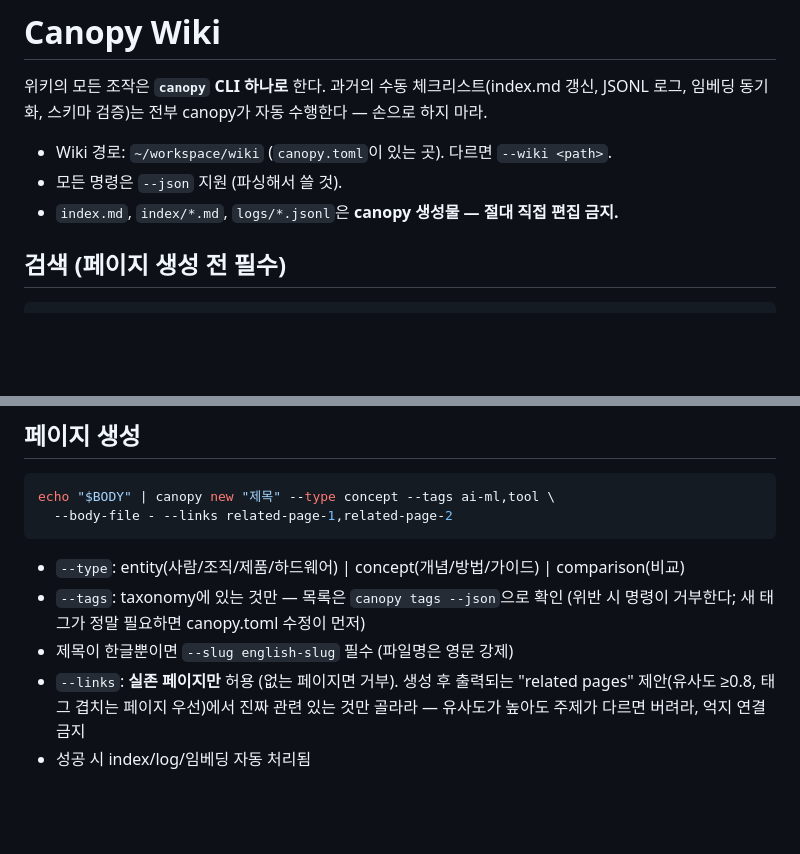
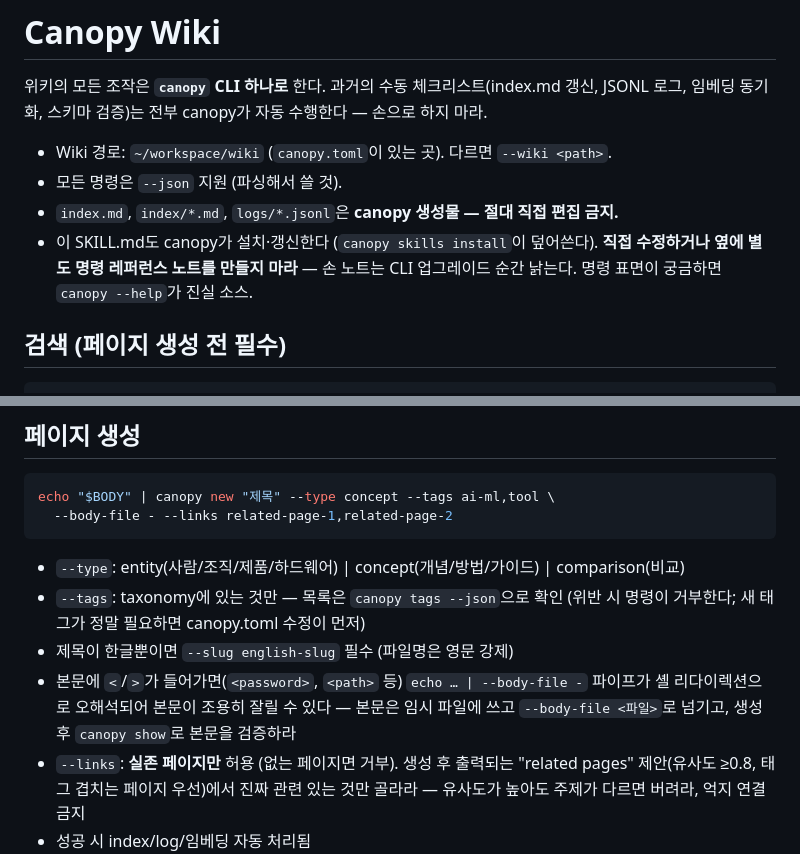
Before and after one commit to neutrospec/canopy, a Markdown page: internal/skills/canopy_wiki.md, 2 parts joined by grey strips. Rendered like a GitHub page; blank space fills up the shorter version.

Commit message:
skill: don't hand-edit installed SKILL.md; --body-file redirection pitfall
An agent session edited the installed SKILL.md and kept a parallel
command-reference note; both went stale the same day the CLI gained
view/list/tags. State the rule in the skill itself (canopy --help is
the source of truth for the command surface) and absorb the one useful
field note: bodies containing <angle brackets> can be silently truncated
by shell redirection when piped via --body-file -, so prefer a temp
file and verify with canopy show.

Co-Authored-By: Claude Fable 5 <noreply@anthropic.com>
Claude-Session: https://claude.ai/code/session_014jsPAgznWV78gahjN3tEE2

```diff
--- a/internal/skills/canopy_wiki.md
+++ b/internal/skills/canopy_wiki.md
@@ -12,6 +12,9 @@ JSONL 로그, 임베딩 동기화, 스키마 검증)는 전부 canopy가 자동
 - Wiki 경로: `~/workspace/wiki` (`canopy.toml`이 있는 곳). 다르면 `--wiki <path>`.
 - 모든 명령은 `--json` 지원 (파싱해서 쓸 것).
 - `index.md`, `index/*.md`, `logs/*.jsonl`은 **canopy 생성물 — 절대 직접 편집 금지.**
+- 이 SKILL.md도 canopy가 설치·갱신한다 (`canopy skills install`이 덮어쓴다).
+  **직접 수정하거나 옆에 별도 명령 레퍼런스 노트를 만들지 마라** — 손 노트는
+  CLI 업그레이드 순간 낡는다. 명령 표면이 궁금하면 `canopy --help`가 진실 소스.
 
 ## 검색 (페이지 생성 전 필수)
 
@@ -51,6 +54,9 @@ echo "$BODY" | canopy new "제목" --type concept --tags ai-ml,tool \
 - `--type`: entity(사람/조직/제품/하드웨어) | concept(개념/방법/가이드) | comparison(비교)
 - `--tags`: taxonomy에 있는 것만 — 목록은 `canopy tags --json`으로 확인 (위반 시 명령이 거부한다; 새 태그가 정말 필요하면 canopy.toml 수정이 먼저)
 - 제목이 한글뿐이면 `--slug english-slug` 필수 (파일명은 영문 강제)
+- 본문에 `<`/`>`가 들어가면(`<password>`, `<path>` 등) `echo … | --body-file -`
+  파이프가 셸 리다이렉션으로 오해석되어 본문이 조용히 잘릴 수 있다 —
+  본문은 임시 파일에 쓰고 `--body-file <파일>`로 넘기고, 생성 후 `canopy show`로 본문을 검증하라
 - `--links`: **실존 페이지만** 허용 (없는 페이지면 거부). 생성 후 출력되는
   "related pages" 제안(유사도 ≥0.8, 태그 겹치는 페이지 우선)에서 진짜 관련 있는
   것만 골라라 — 유사도가 높아도 주제가 다르면 버려라, 억지 연결 금지
```
